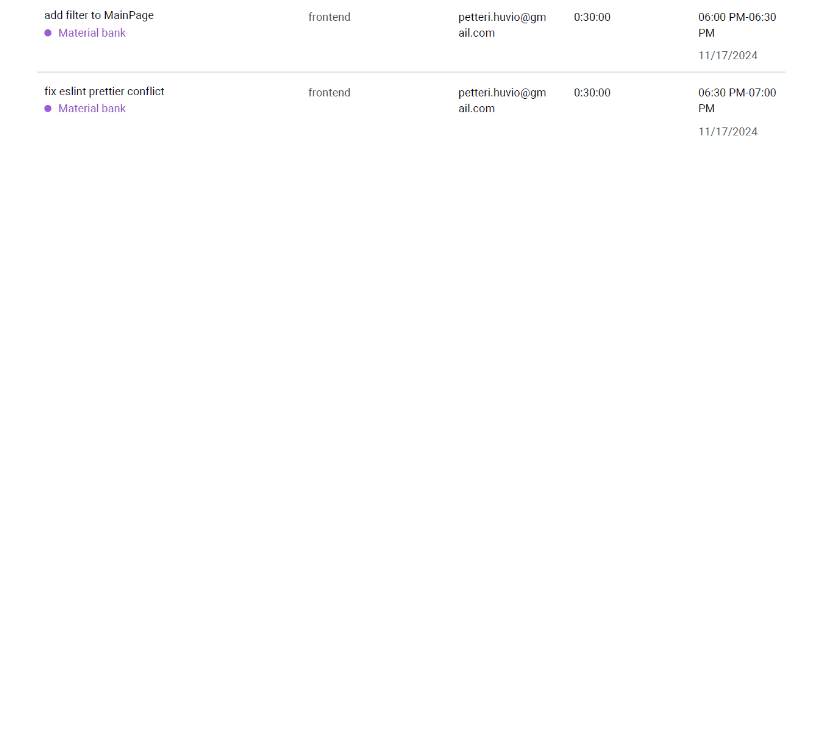
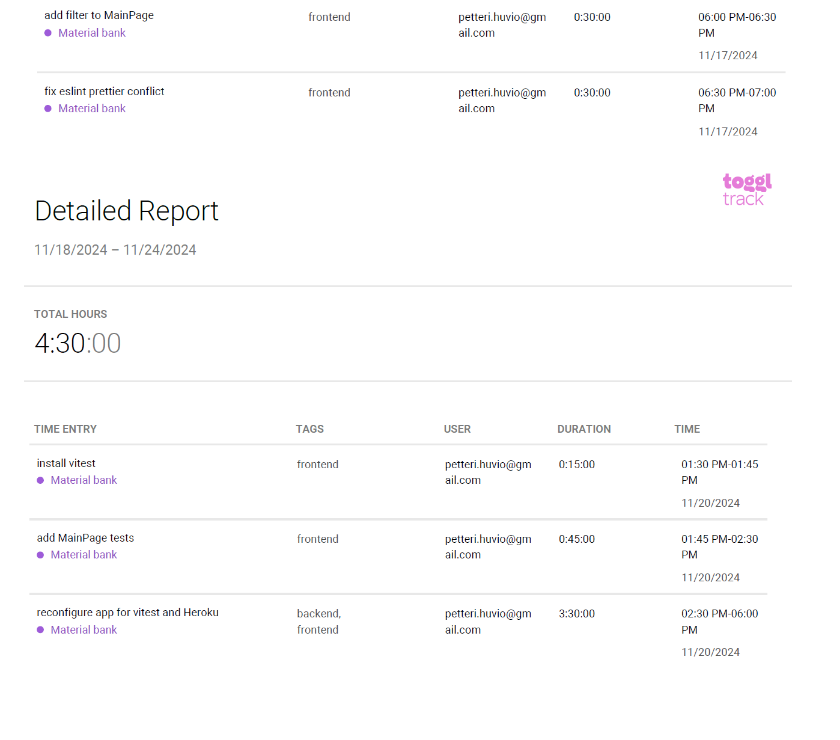
Before and after one commit to phuvio/Material-bank, a Markdown page: Documentation/timelog.md, the part around one of its changes. Rendered like a GitHub page; pictures changed too: Documentation/Timelogs/pictures/Näyttökuva 2024-12-21 144958.png (added); blank space fills up the shorter version.

Commit message:
update documentation
Update timelogs

```diff
--- a/Documentation/timelog.md
+++ b/Documentation/timelog.md
@@ -22,3 +23,4 @@
 ![4.-10.11.2024](/Documentation/Timelogs/pictures/Näyttökuva%202024-11-12%20093604.png)
 ![11.-17.11.2024](/Documentation/Timelogs/pictures/Näyttökuva%202024-11-17%20185922.png)
 ![11.-17.11.2024](/Documentation/Timelogs/pictures/Näyttökuva%202024-11-17%20185950.png)
+![18.-24.11.2024](/Documentation/Timelogs/pictures/Näyttökuva%202024-12-21%20144958.png)
```
Also changed, not shown: other parts of Documentation/timelog.md (+1 -0 lines), 1 other file.
